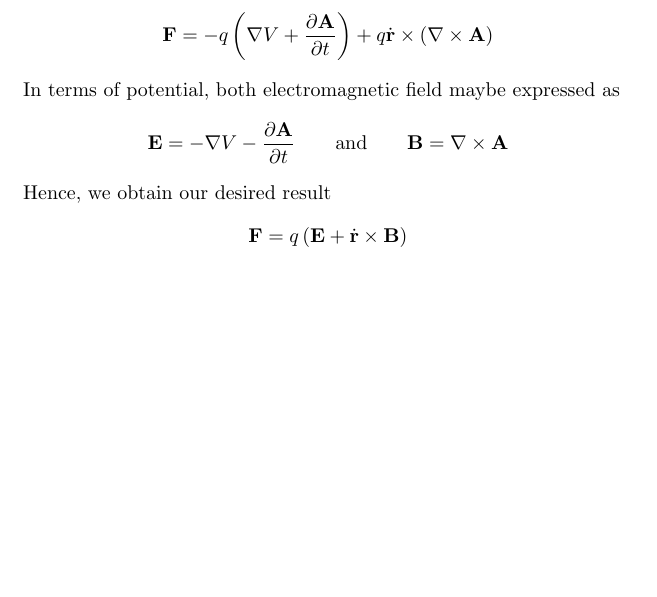
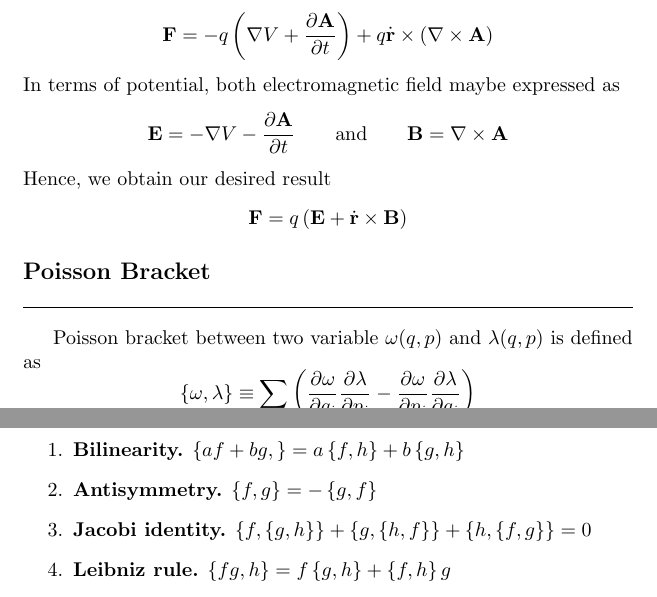
Before and after one commit to JohanesFaustus/QuantumMechanics, a LaTeX thesis (Main.tex, which reads Chapter/CM/Hamiltion/Hamiltonian.tex): part of page 43 of 62 before the commit and two parts of pages 43 and 44 of 63 after it, the two joined at a grey line, cut so that both start at the same text, the shorter picture padded with empty space. Compiled offline with pdfLaTeX.

Commit message:
added poisson bracket

```diff
--- a/Chapter/CM/Hamiltion/Hamiltonian.tex
+++ b/Chapter/CM/Hamiltion/Hamiltonian.tex
@@ -327,4 +327,18 @@ Hence, we obtain our desired result
 \begin{equation*}
 	\mathbf{F}=q \left( \mathbf{E}+\dot{\mathbf{r}}\times \mathbf{B} \right)
 \end{equation*}
+
+\subsection*{Poisson Bracket}
+Poisson bracket between two variable $\omega(q,p)$ and $\lambda(q,p)$ is defined as
+\begin{equation*}
+	\left\{ \omega,\lambda \right\}\equiv \sum_i \left( \frac{\partial \omega }{\partial q_i }\frac{\partial \lambda }{\partial p_i }-\frac{\partial \omega }{\partial p_i }\frac{\partial \lambda }{\partial q_i} \right)
+\end{equation*}
+
+Key properties of Poisson bracket are as follows.
+\begin{enumerate}
+	\item \textbf{Bilinearity.} $\left\{ af+bg, \right\}=a \left\{ f,h  \right\}+b \left\{ g,h  \right\}$
+	\item \textbf{Antisymmetry.} $\left\{ f,g  \right\}=-\left\{ g,f \right\}$
+	\item \textbf{Jacobi identity.} $\left\{ f, \left\{ g,h  \right\} \right\}+ \left\{ g, \left\{ h,f  \right\} \right\}+\left\{ h,\left\{ f,g \right\} \right\}=0$
+	\item \textbf{Leibniz rule.} $\left\{ fg,h  \right\}=f \left\{ g,h  \right\}	+\left\{ f,h  \right\}g$
+\end{enumerate}
 \end{document}
```
